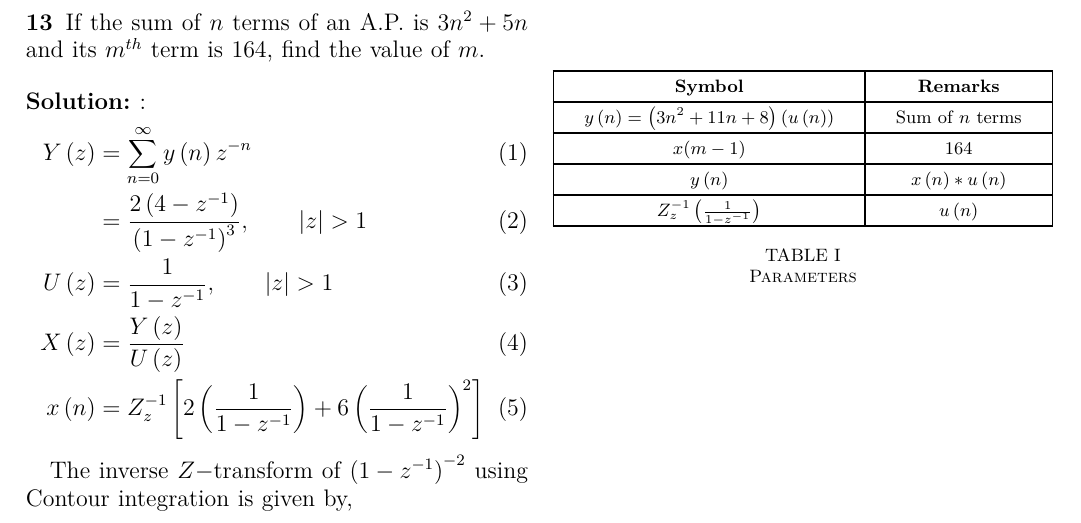
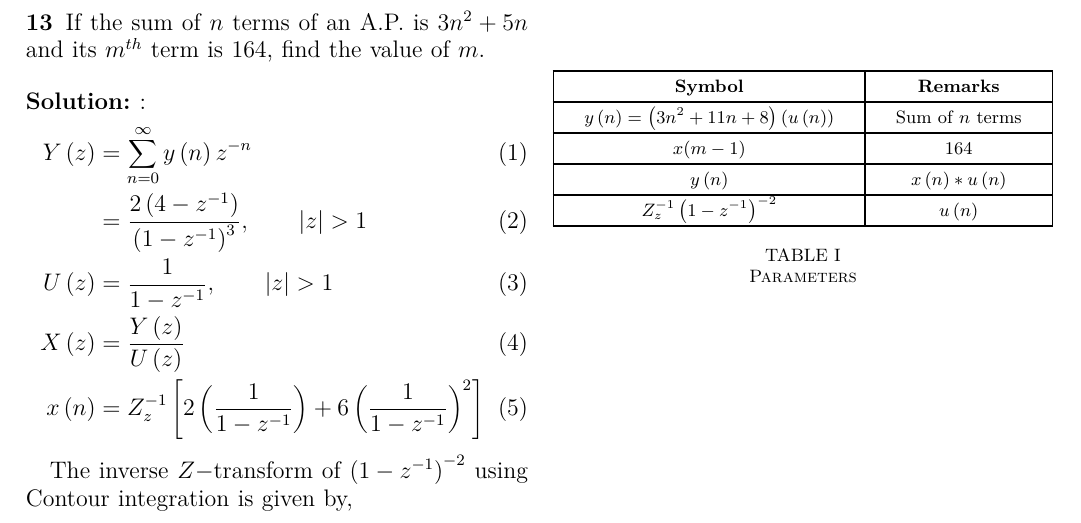
Before and after one commit to ssk1504/discrete_13, a LaTeX paper (main.tex, which reads tables/table1.tex): part of the page, cut so that both start at the same text. Compiled offline with pdfLaTeX.

Commit message:
ssk here 9th iteration edit

```diff
--- a/tables/table1.tex
+++ b/tables/table1.tex
@@ -16,7 +16,7 @@ $x(m-1)$ & $164$\\
 \hline
 $y\brak{n}$ & $x\brak{n} * u\brak{n}$\\
 \hline
-$Z_{z}^{-1}\left(\frac{1}{1-z^{-1}}\right)$ & $u\brak{n}$\\
+$Z_{z}^{-1}\brak{1-z^{-1}}^{-2}$ & $u\brak{n}$\\
 \hline
 
 \end{tabular}
```
Also changed, not shown: main.pdf, 1 other file.
